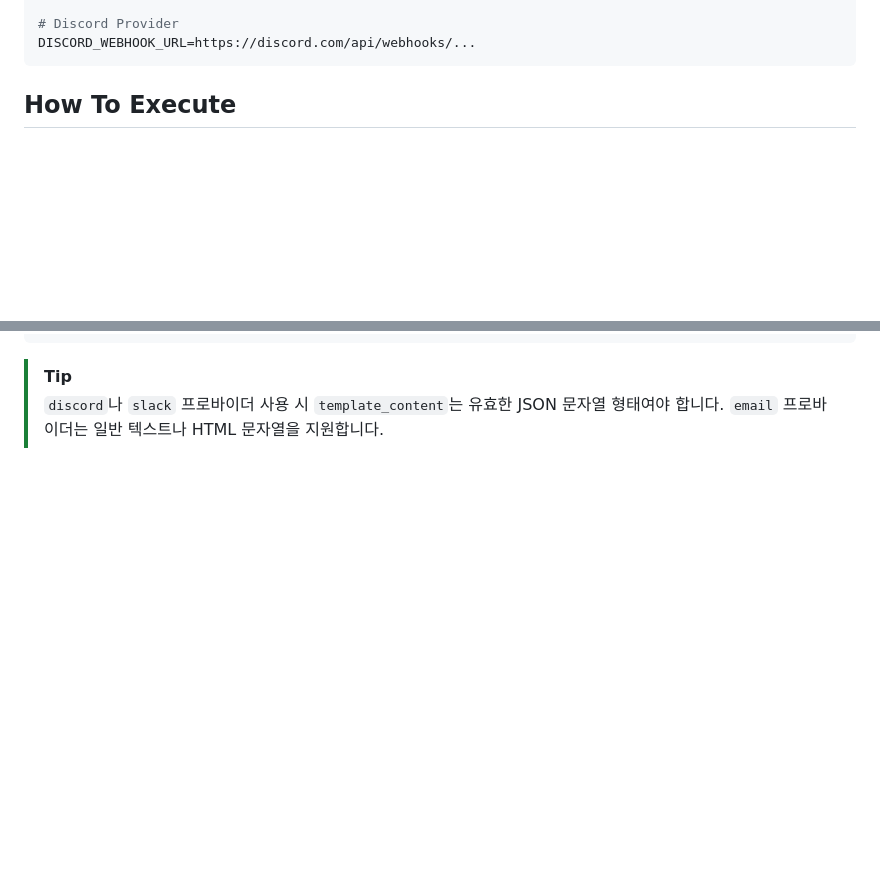
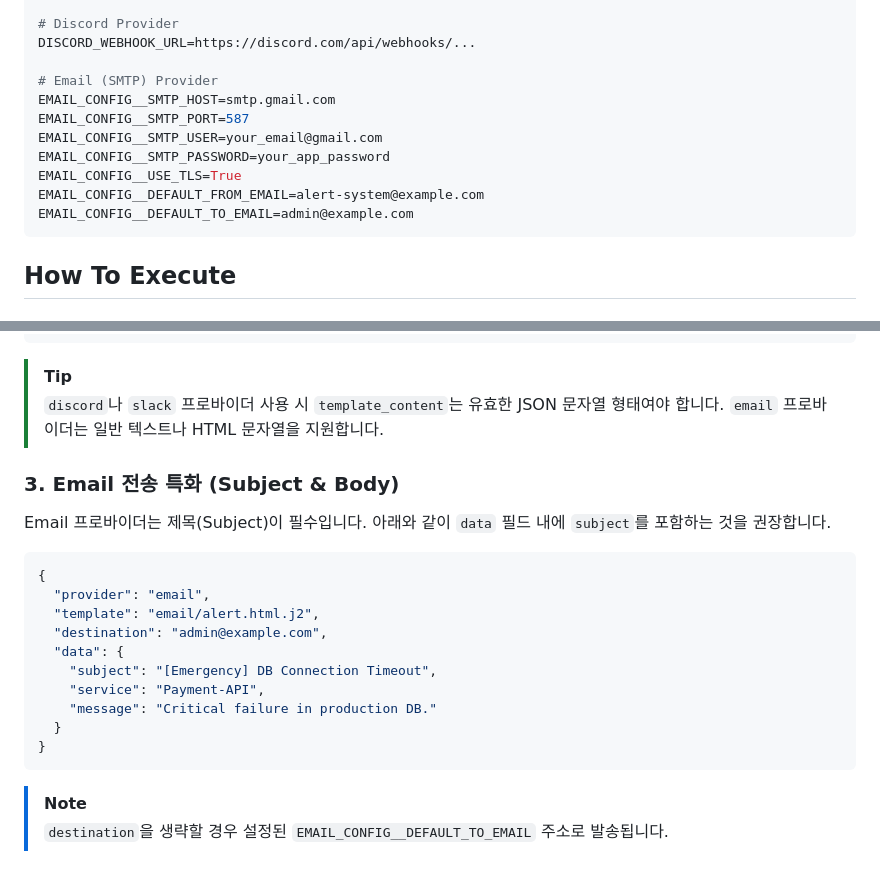
Before and after one commit to tomorrow9913/kafka-alert, a Markdown page: README.md, 2 parts joined by grey strips. Rendered like a GitHub page; blank space fills up the shorter version.

Commit message:
docs: Update README with Email provider configuration and examples

````diff
--- a/README.md
+++ b/README.md
@@ -30,6 +30,15 @@ KAFKA_MAX_CONCURRENT_TASKS=100
 
 # Discord Provider
 DISCORD_WEBHOOK_URL=https://discord.com/api/webhooks/...
+
+# Email (SMTP) Provider
+EMAIL_CONFIG__SMTP_HOST=smtp.gmail.com
+EMAIL_CONFIG__SMTP_PORT=587
+EMAIL_CONFIG__SMTP_USER=your_email@gmail.com
+EMAIL_CONFIG__SMTP_PASSWORD=your_app_password
+EMAIL_CONFIG__USE_TLS=True
+EMAIL_CONFIG__DEFAULT_FROM_EMAIL=alert-system@example.com
+EMAIL_CONFIG__DEFAULT_TO_EMAIL=admin@example.com
 ```
 
 ## How To Execute
@@ -172,3 +181,22 @@ async def callback(msg: ConsumerRecord):
 
 > [!TIP]
 > `discord`나 `slack` 프로바이더 사용 시 `template_content`는 유효한 JSON 문자열 형태여야 합니다. `email` 프로바이더는 일반 텍스트나 HTML 문자열을 지원합니다.
+
+### 3. Email 전송 특화 (Subject & Body)
+Email 프로바이더는 제목(Subject)이 필수입니다. 아래와 같이 `data` 필드 내에 `subject`를 포함하는 것을 권장합니다.
+
+```json
+{
+  "provider": "email",
+  "template": "email/alert.html.j2",
+  "destination": "admin@example.com",
+  "data": {
+    "subject": "[Emergency] DB Connection Timeout",
+    "service": "Payment-API",
+    "message": "Critical failure in production DB."
+  }
+}
+```
+
+> [!NOTE]
+> `destination`을 생략할 경우 설정된 `EMAIL_CONFIG__DEFAULT_TO_EMAIL` 주소로 발송됩니다.
````
